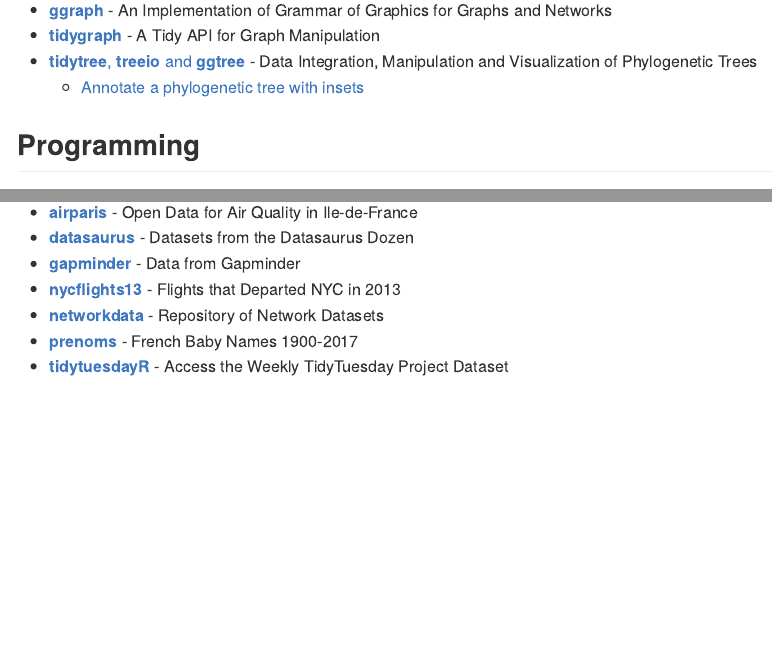
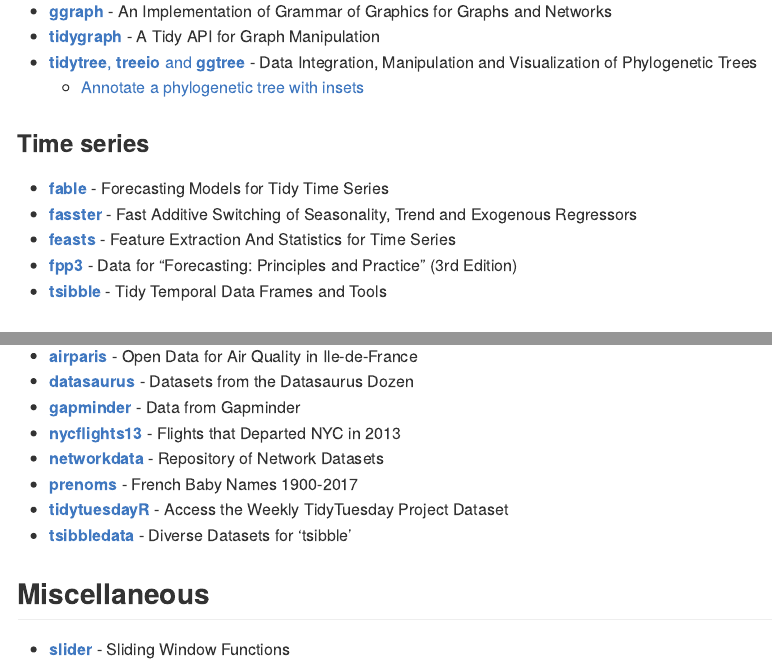
Before and after one commit to abichat/favoriteRpackages, an R Markdown document (README.Rmd): the page in a window 1100 px wide, from 5190 px down before the commit and from 5260 px down after it, so that both start at the same text, and a second part further down, joined at a grey line. The pictures show the output file README.md that the author committed with the source, drawn offline in the style of GitHub.

Commit message:
time series + other new packages

```diff
--- a/README.Rmd
+++ b/README.Rmd
@@ -215,6 +218,15 @@
 * [**tidytree**, **treeio** and **ggtree**](https://yulab-smu.github.io/treedata-book/) - Data Integration, Manipulation and Visualization of Phylogenetic Trees
   * [Annotate a phylogenetic tree with insets](https://guangchuangyu.github.io/software/ggtree/vignettes/ggtree-inset.html)
 
+### Time series
+
+* **[fable](https://fable.tidyverts.org)** - Forecasting Models for Tidy Time Series
+* **[fasster](https://github.com/tidyverts/fasster)** - Fast Additive Switching of Seasonality, Trend and Exogenous Regressors
+* **[feasts](https://feasts.tidyverts.org)** - Feature Extraction And Statistics for Time Series
+* **[fpp3](https://github.com/robjhyndman/fpp3-package)** - Data for "Forecasting: Principles and Practice" (3rd Edition)
+* **[tsibble](https://tsibble.tidyverts.org)** - Tidy Temporal Data Frames and Tools
+
+
 ## Programming
 
 * **[attempt](https://github.com/ColinFay/attempt)** - Tools for Defensive Programming
@@ -315,3 +327,8 @@
 * **[networkdata](https://github.com/schochastics/networkdata)** - Repository of Network Datasets
 * **[prenoms](https://github.com/ThinkR-open/prenoms)** - French Baby Names 1900-2017
 * **[tidytuesdayR](https://thebioengineer.github.io/tidytuesdayR/)** - Access the Weekly TidyTuesday Project Dataset
+* **[tsibbledata](https://tsibbledata.tidyverts.org)** - Diverse Datasets for 'tsibble'
+
+## Miscellaneous
+
+* **[slider](https://davisvaughan.github.io/slider/)** - Sliding Window Functions
```
Also changed, not shown: README.md, README.Rmd (3 more changed lines).
